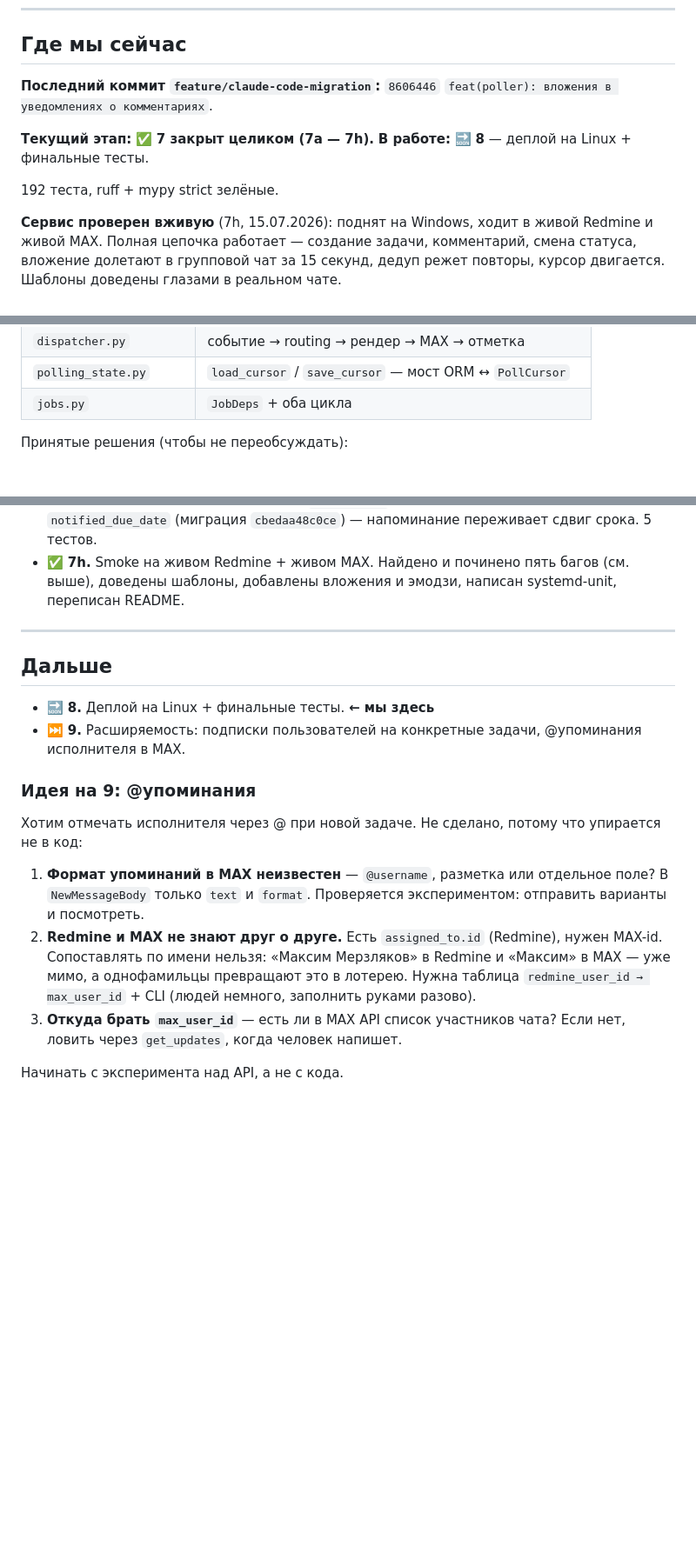
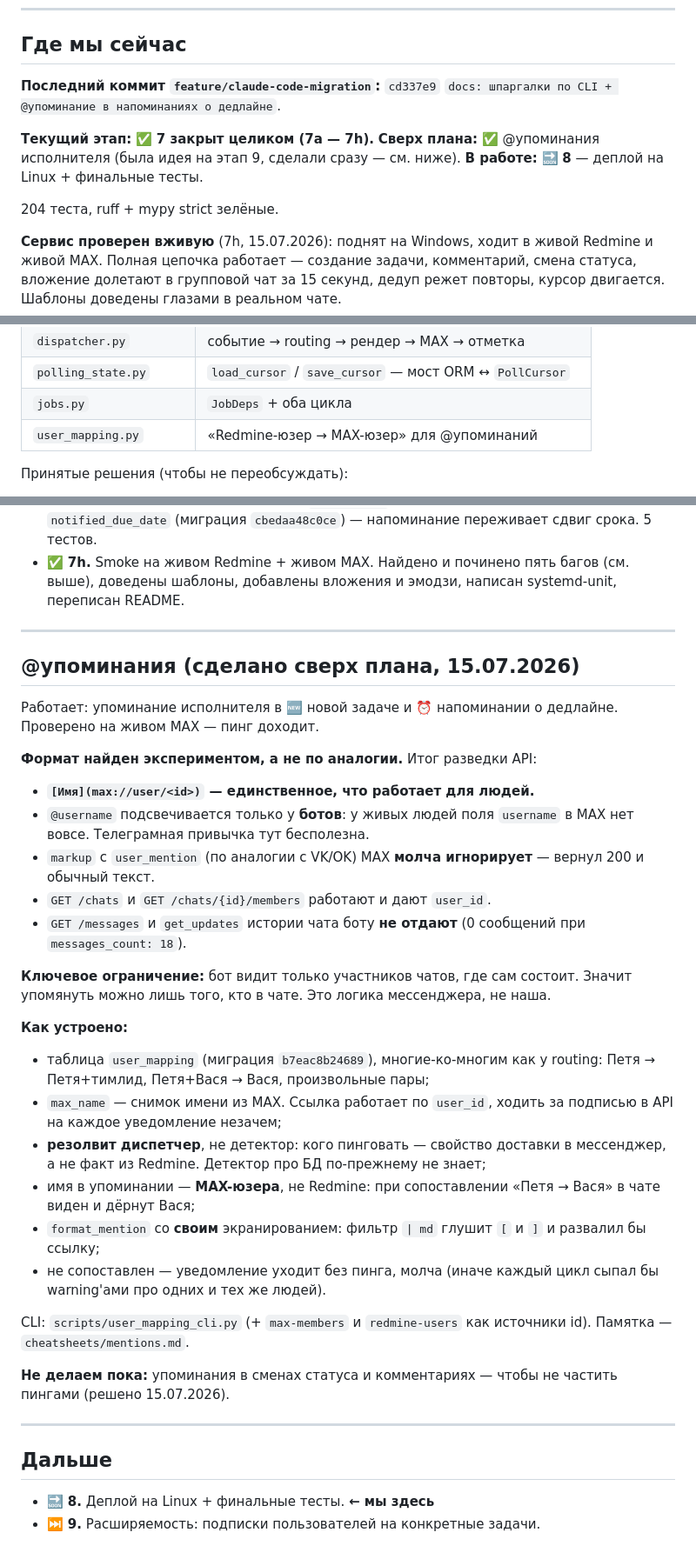
Before and after one commit to 1eonardo9/redmine-max-notifier, a Markdown page: STATE.md, 3 parts joined by grey strips. Shown at 87% size. Drawn GitHub-style; blank space fills up the shorter version.

Commit message:
docs: STATE — @упоминания сделаны, итоги разведки MAX API
Фича была записана идеей на этап 9, сделали сразу. В STATE зафиксирован
итог разведки, чтобы не проверять API заново:

- [Имя](max://user/<id>) — единственное, что работает для людей;
- @username подсвечивается только у ботов, у живых людей поля username
  в MAX нет вовсе;
- markup с user_mention MAX молча игнорирует (200 + обычный текст);
- GET /chats и /chats/{id}/members работают, дают user_id;
- GET /messages и get_updates истории чата боту не отдают.

Ключевое ограничение: бот видит только участников чатов, где сам
состоит — упомянуть можно лишь того, кто в чате.

Новые грабли: консольного sqlite3 в Windows нет (памятка с
`sqlite3 file.db "запрос"` врала бы с первой строки).

Co-Authored-By: Claude Opus 4.8 <noreply@anthropic.com>

```diff
--- a/STATE.md
+++ b/STATE.md
@@ -8,13 +8,15 @@
 
 ## Где мы сейчас
 
-**Последний коммит `feature/claude-code-migration`:** `8606446`
-`feat(poller): вложения в уведомлениях о комментариях`.
+**Последний коммит `feature/claude-code-migration`:** `cd337e9`
+`docs: шпаргалки по CLI + @упоминание в напоминаниях о дедлайне`.
 
 **Текущий этап:** ✅ **7 закрыт целиком (7a — 7h).**
+**Сверх плана:** ✅ @упоминания исполнителя (была идея на этап 9,
+сделали сразу — см. ниже).
 **В работе:** 🔜 **8** — деплой на Linux + финальные тесты.
 
-192 теста, ruff + mypy strict зелёные.
+204 теста, ruff + mypy strict зелёные.
 
 **Сервис проверен вживую** (7h, 15.07.2026): поднят на Windows, ходит
 в живой Redmine и живой MAX. Полная цепочка работает — создание задачи,
@@ -43,6 +45,7 @@
 | `dispatcher.py` | событие → routing → рендер → MAX → отметка |
 | `polling_state.py` | `load_cursor` / `save_cursor` — мост ORM ↔ `PollCursor` |
 | `jobs.py` | `JobDeps` + оба цикла |
+| `user_mapping.py` | «Redmine-юзер → MAX-юзер» для @упоминаний |
 
 Принятые решения (чтобы не переобсуждать):
 
@@ -323,26 +335,52 @@ Smoke нашёл **пять багов**, которых не видел ни о
 
 ---
 
+## @упоминания (сделано сверх плана, 15.07.2026)
+
+Работает: упоминание исполнителя в 🆕 новой задаче и ⏰ напоминании
+о дедлайне. Проверено на живом MAX — пинг доходит.
+
+**Формат найден экспериментом, а не по аналогии.** Итог разведки API:
+
+- **`[Имя](max://user/<id>)` — единственное, что работает для людей.**
+- `@username` подсвечивается только у **ботов**: у живых людей поля
+  `username` в MAX нет вовсе. Телеграмная привычка тут бесполезна.
+- `markup` с `user_mention` (по аналогии с VK/OK) MAX **молча
+  игнорирует** — вернул 200 и обычный текст.
+- `GET /chats` и `GET /chats/{id}/members` работают и дают `user_id`.
+- `GET /messages` и `get_updates` истории чата боту **не отдают**
+  (0 сообщений при `messages_count: 18`).
+
+**Ключевое ограничение:** бот видит только участников чатов, где сам
+состоит. Значит упомянуть можно лишь того, кто в чате. Это логика
+мессенджера, не наша.
+
+**Как устроено:**
+
+- таблица `user_mapping` (миграция `b7eac8b24689`), многие-ко-многим
+  как у routing: Петя → Петя+тимлид, Петя+Вася → Вася, произвольные
+  пары;
+- `max_name` — снимок имени из MAX. Ссылка работает по `user_id`,
+  ходить за подписью в API на каждое уведомление незачем;
+- **резолвит диспетчер**, не детектор: кого пинговать — свойство
+  доставки в мессенджер, а не факт из Redmine. Детектор про БД
+  по-прежнему не знает;
+- имя в упоминании — **MAX-юзера**, не Redmine: при сопоставлении
+  «Петя → Вася» в чате виден и дёрнут Вася;
+- `format_mention` со **своим** экранированием: фильтр `| md` глушит
+  `[` и `]` и развалил бы ссылку;
+- не сопоставлен — уведомление уходит без пинга, молча (иначе каждый
+  цикл сыпал бы warning'ами про одних и тех же людей).
+
+CLI: `scripts/user_mapping_cli.py` (+ `max-members` и `redmine-users`
+как источники id). Памятка — `cheatsheets/mentions.md`.
+
+**Не делаем пока:** упоминания в сменах статуса и комментариях —
+чтобы не частить пингами (решено 15.07.2026).
+
+---
+
 ## Дальше
 
 - 🔜 **8.** Деплой на Linux + финальные тесты. **← мы здесь**
-- ⏭️ **9.** Расширяемость: подписки пользователей на конкретные задачи,
-  @упоминания исполнителя в MAX.
-
-### Идея на 9: @упоминания
-
-Хотим отмечать исполнителя через @ при новой задаче. Не сделано, потому
-что упирается не в код:
-
-1. **Формат упоминаний в MAX неизвестен** — `@username`, разметка или
-   отдельное поле? В `NewMessageBody` только `text` и `format`.
-   Проверяется экспериментом: отправить варианты и посмотреть.
-2. **Redmine и MAX не знают друг о друге.** Есть `assigned_to.id`
-   (Redmine), нужен MAX-id. Сопоставлять по имени нельзя: «Максим
-   Мерзляков» в Redmine и «Максим» в MAX — уже мимо, а однофамильцы
-   превращают это в лотерею. Нужна таблица `redmine_user_id →
-   max_user_id` + CLI (людей немного, заполнить руками разово).
-3. **Откуда брать `max_user_id`** — есть ли в MAX API список участников
-   чата? Если нет, ловить через `get_updates`, когда человек напишет.
-
-Начинать с эксперимента над API, а не с кода.
+- ⏭️ **9.** Расширяемость: подписки пользователей на конкретные задачи.
```
Also changed, not shown: other parts of STATE.md (+9 -0 lines).
